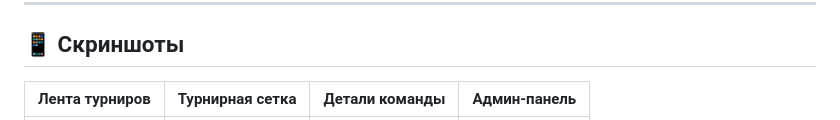
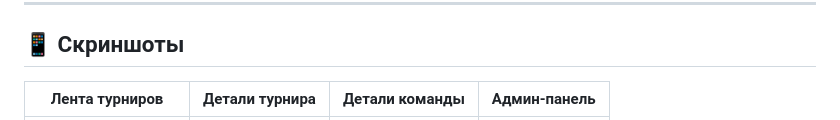
Before and after one commit to Septillione/cyberclub_tournaments, a Markdown page: README.md, the part around one of its changes. Rendered like a GitHub page.

```diff
--- a/README.md
+++ b/README.md
@@ -11,5 +11,5 @@
 
 ## 📱 Скриншоты
 
-| Лента турниров | Турнирная сетка | Детали команды | Админ-панель |
+| Лента турниров | Детали турнира | Детали команды | Админ-панель |
 |:---:|:---:|:---:|:---:|
```
Also changed, not shown: other parts of README.md (+2 -1 lines).
